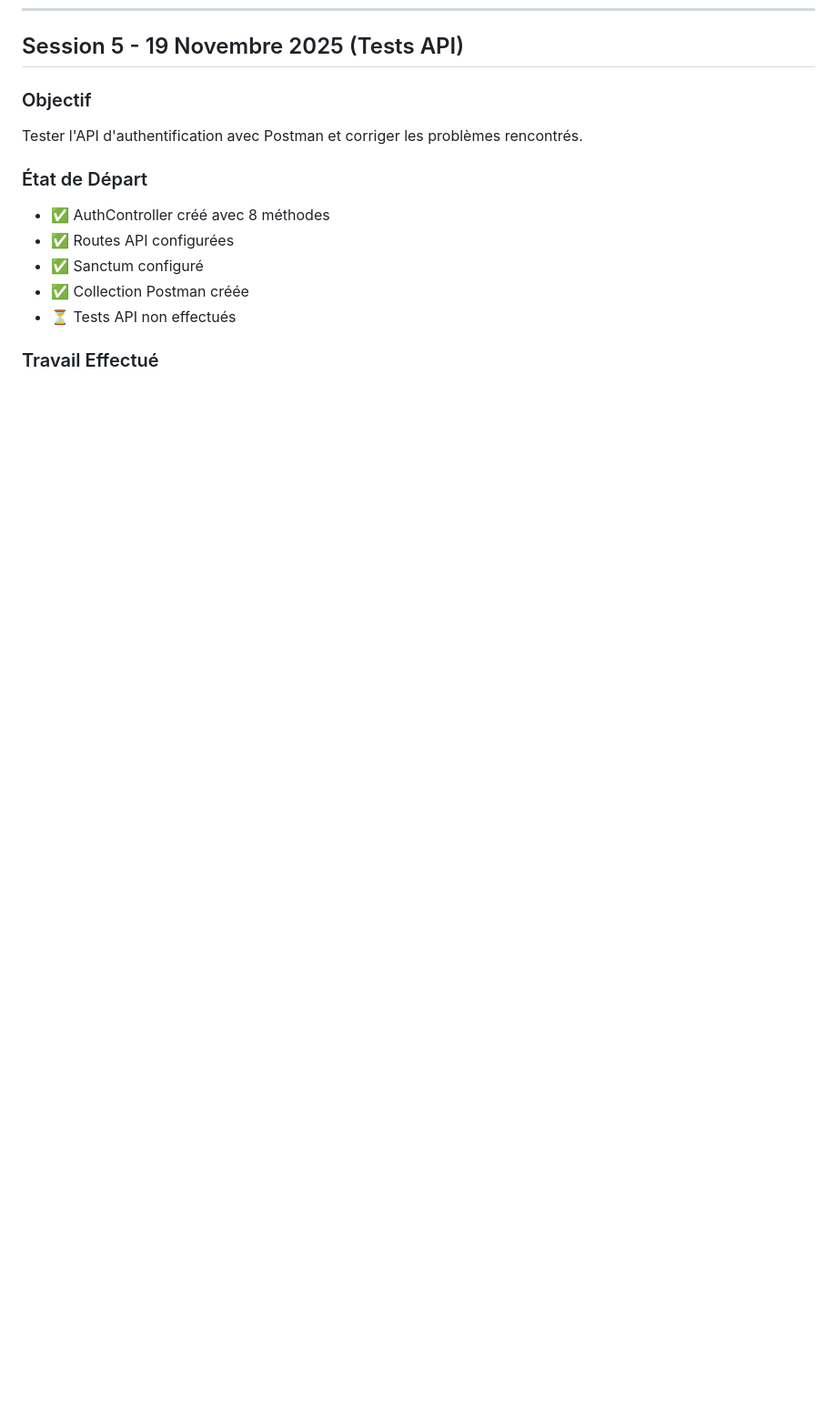
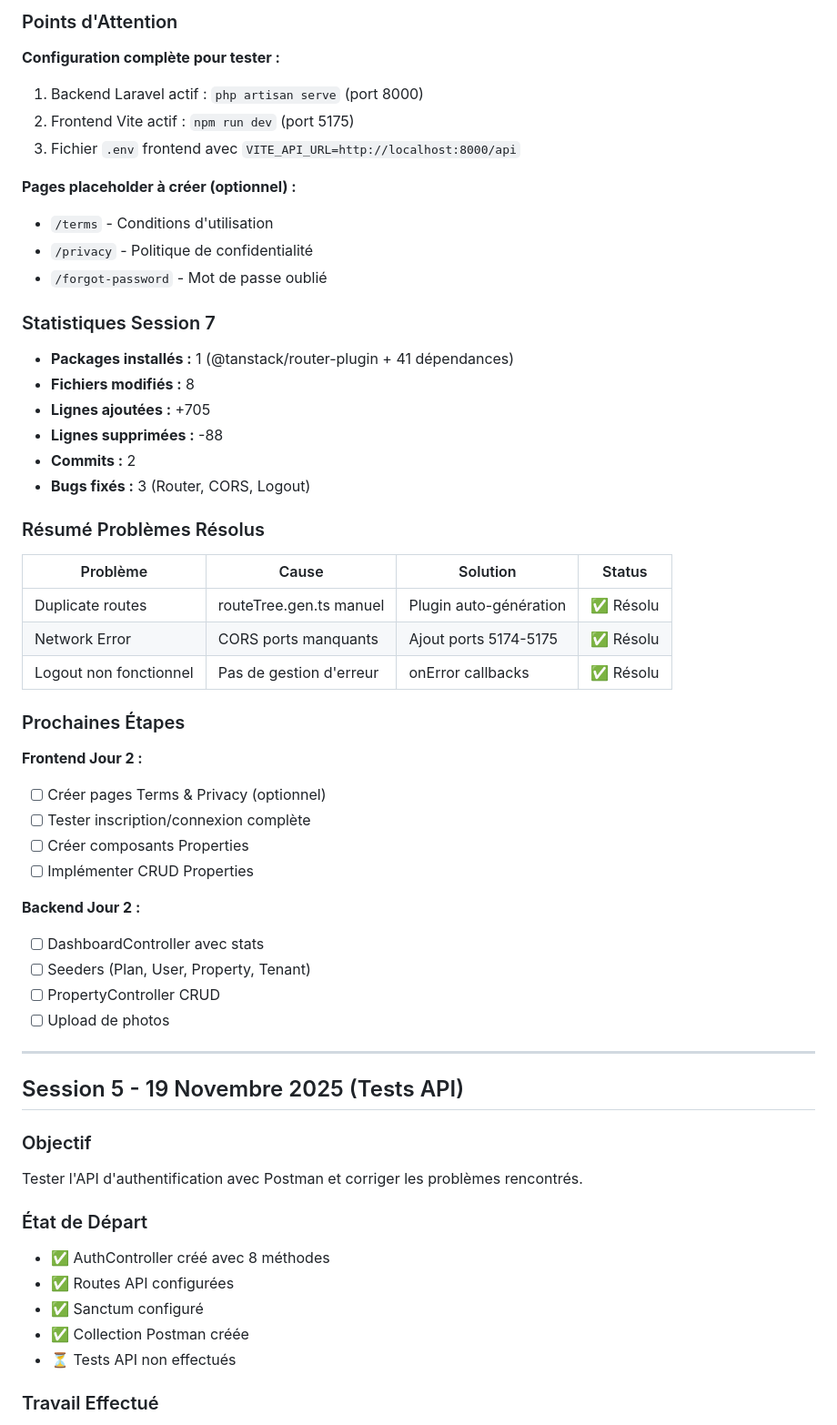
Before and after one commit to mesan237/locagest, a Markdown page: docs/CONVERSATION_LOG.md, the part around one of its changes. Shown at 91% size. Drawn GitHub-style; blank space fills up the shorter version.

```diff
--- a/docs/CONVERSATION_LOG.md
+++ b/docs/CONVERSATION_LOG.md
@@ -1127,3 +1262,48 @@ Implémenter la partie frontend complète : composants UI, authentification, rou
+### Points d'Attention
+
+**Configuration complète pour tester :**
+1. Backend Laravel actif : `php artisan serve` (port 8000)
+2. Frontend Vite actif : `npm run dev` (port 5175)
+3. Fichier `.env` frontend avec `VITE_API_URL=http://localhost:8000/api`
+
+**Pages placeholder à créer (optionnel) :**
+- `/terms` - Conditions d'utilisation
+- `/privacy` - Politique de confidentialité
+- `/forgot-password` - Mot de passe oublié
+
+### Statistiques Session 7
+
+- **Packages installés :** 1 (@tanstack/router-plugin + 41 dépendances)
+- **Fichiers modifiés :** 8
+- **Lignes ajoutées :** +705
+- **Lignes supprimées :** -88
+- **Commits :** 2
+- **Bugs fixés :** 3 (Router, CORS, Logout)
+
+### Résumé Problèmes Résolus
+
+| Problème | Cause | Solution | Status |
+|----------|-------|----------|--------|
+| Duplicate routes | routeTree.gen.ts manuel | Plugin auto-génération | ✅ Résolu |
+| Network Error | CORS ports manquants | Ajout ports 5174-5175 | ✅ Résolu |
+| Logout non fonctionnel | Pas de gestion d'erreur | onError callbacks | ✅ Résolu |
+
+### Prochaines Étapes
+
+**Frontend Jour 2 :**
+- [ ] Créer pages Terms & Privacy (optionnel)
+- [ ] Tester inscription/connexion complète
+- [ ] Créer composants Properties
+- [ ] Implémenter CRUD Properties
+
+**Backend Jour 2 :**
+- [ ] DashboardController avec stats
+- [ ] Seeders (Plan, User, Property, Tenant)
+- [ ] PropertyController CRUD
+- [ ] Upload de photos
+
+---
+
 ## Session 5 - 19 Novembre 2025 (Tests API)
 
 ### Objectif
```
Also changed, not shown: other parts of docs/CONVERSATION_LOG.md (+135 -0 lines).
